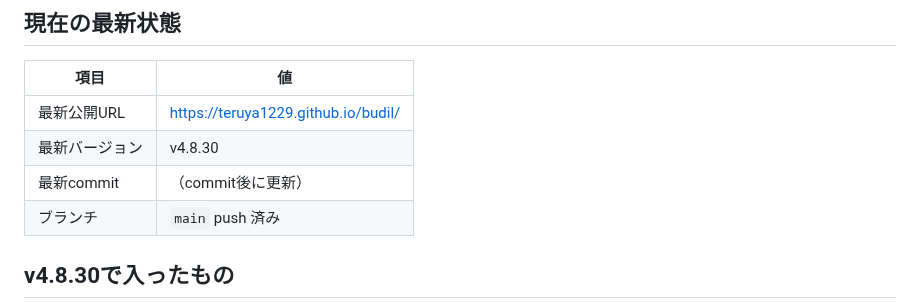
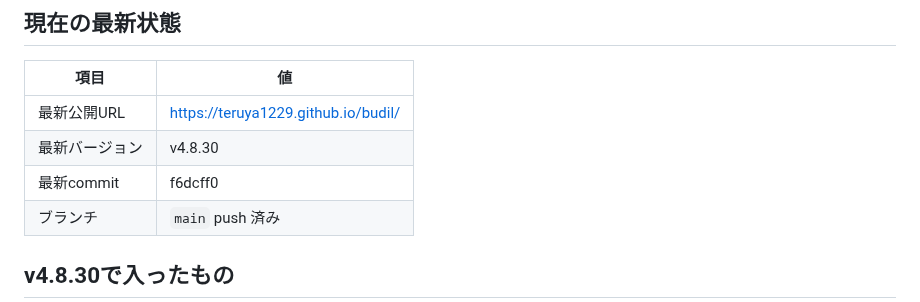
Before and after one commit to teruya1229/budil, a Markdown page: handoff.md, the part around the change. Drawn GitHub-style.

Commit message:
Update handoff with v4.8.30 commit hash
Co-authored-by: Cursor <cursoragent@cursor.com>

```diff
--- a/handoff.md
+++ b/handoff.md
@@ -17,7 +17,7 @@
 |------|-----|
 | 最新公開URL | https://teruya1229.github.io/budil/ |
 | 最新バージョン | v4.8.30 |
-| 最新commit | （commit後に更新） |
+| 最新commit | f6dcff0 |
 | ブランチ | `main` push 済み |
 
 ## v4.8.30で入ったもの
```
